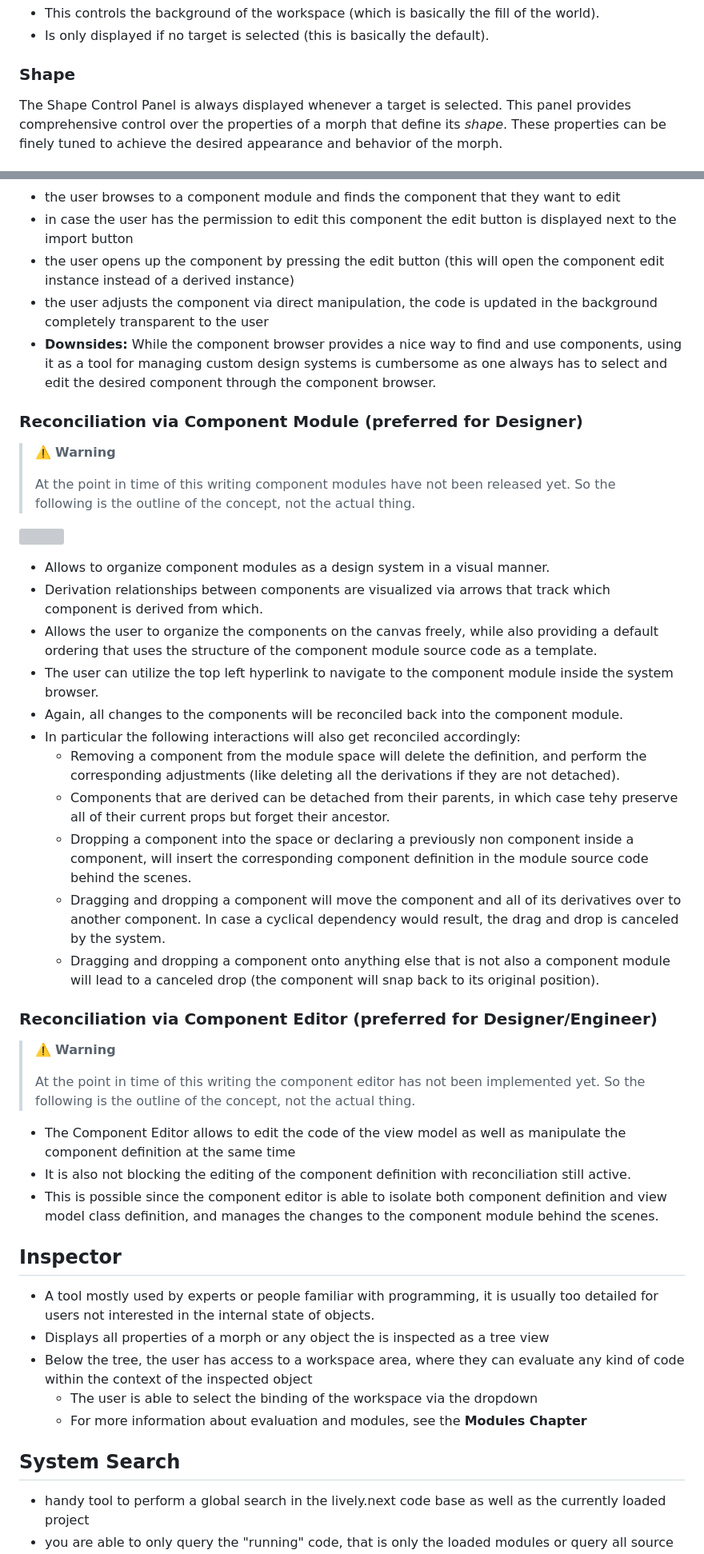
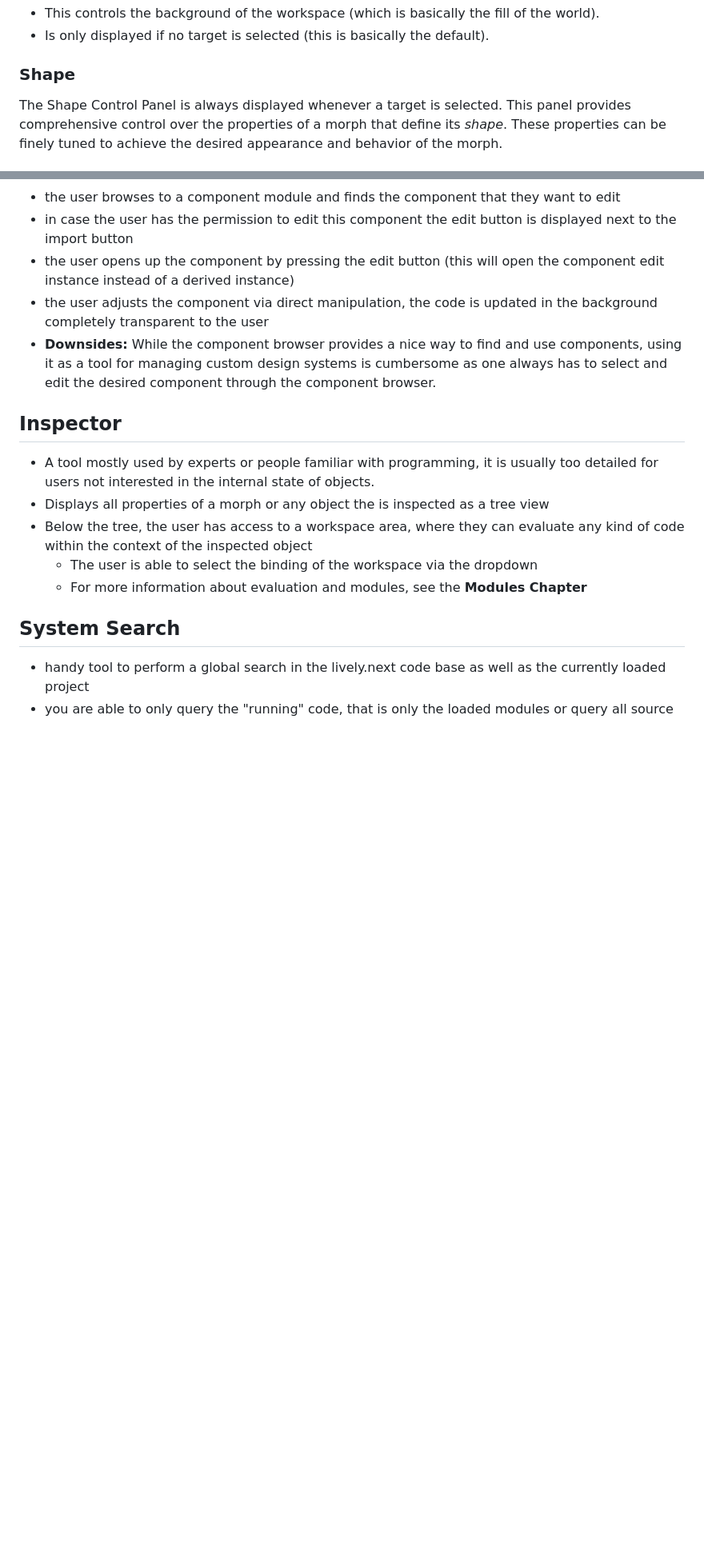
Before and after one commit to nextguys/lively-next-relaunch, a Markdown page: explanation/studio.md, 2 parts joined by grey strips. Shown at 80% size. GitHub-like rendering; blank space fills up the shorter version; grey boxes are pictures that could not be loaded.

Commit message:
Remove not yet implemented tools from "Studio Explanation"

```diff
--- a/explanation/studio.md
+++ b/explanation/studio.md
@@ -176,23 +155,6 @@ For more details please refer to the **Inspector Section**.
  - Is only displayed if no target is selected (this is basically the default).
 
 ### Shape
-<!--
- - Is always displayed whenever a target is selected.
- - Allows us to control the properties of a morph that constitute its *shape*. This includes:
-   - Width and Height
-     - user can select the lock toggle in order to ensure that when one of either width or height inputs are changed, the extent proportions are preserved.
-   - Position
-   - Border Radius (rounded borders)
-     - Also allows the user to individually adjust the radius of each corner in isolation by toggling the "invidivual corner control".
-   - Rotation
-   - Clipping mode (wether overflow is visible or cropped)
-     - In the case of cropped overflows, the user can also choose to select a scroll overflow, in which case the morph will allow the clipped content to be scrolled as well.
-   - Resizing Behavior (usually depending on the applied layout)
-     - Fixed Dimension (default resizing behavior)
-     - Fill Dimension (if controlled by layout, will a remaining empty space)
-     - Hug Dimension (if layout permits, hug the content e.g. a document or a set of children)
-     - Shrink Dimension (is a combination of hugging and fill, where if fill were to exceed the size of hug, we would resort to hug and else behave as shrink) (not yet implemented)
--->
 
 The Shape Control Panel is always displayed whenever a target is selected. This panel provides comprehensive control over the properties of a morph that define its *shape*. These properties can be finely tuned to achieve the desired appearance and behavior of the morph.
 
@@ -397,33 +357,6 @@ The Clipping Mode section determines whether the overflow content of the morph i
  - the user adjusts the component via direct manipulation, the code is updated in the background completely transparent to the user
  - **Downsides:** While the component browser provides a nice way to find and use components, using it as a tool for managing custom design systems is cumbersome as one always has to select and edit the desired component through the component browser.
 
-### Reconciliation via Component Module (preferred for Designer)
-> ⚠️ **Warning**
->
-> At the point in time of this writing component modules have not been released yet. So the following is the outline of the concept, not the actual thing.
-
-  ![](/local_projects/nextguys--lively-next-relaunch/assets/component%20module%20mock.png)
- - Allows to organize component modules as a design system in a visual manner.
- - Derivation relationships between components are visualized via arrows that track which component is derived from which.
- - Allows the user to organize the components on the canvas freely, while also providing a default ordering that uses the structure of the component module source code as a template.
- - The user can utilize the top left hyperlink to navigate to the component module inside the system browser.
- - Again, all changes to the components will be reconciled back into the component module.
- - In particular the following interactions will also get reconciled accordingly:
-   - Removing a component from the module space will delete the definition, and perform the corresponding adjustments (like deleting all the derivations if they are not detached).
-   - Components that are derived can be detached from their parents, in which case tehy preserve all of their current props but forget their ancestor.
-   - Dropping a component into the space or declaring a previously non component inside a component, will insert the corresponding component definition in the module source code behind the scenes.
-   - Dragging and dropping a component will move the component and all of its derivatives over to another component. In case a cyclical dependency would result, the drag and drop is canceled by the system.
-   - Dragging and dropping a component onto anything else that is not also a component module will lead to a canceled drop (the component will snap back to its original position).
-
-### Reconciliation via Component Editor (preferred for Designer/Engineer)
-> ⚠️ **Warning**
->
-> At the point in time of this writing the component editor has not been implemented yet. So the following is the outline of the concept, not the actual thing.
-
- - The Component Editor allows to edit the code of the view model as well as manipulate the component definition at the same time
- - It is also not blocking the editing of the component definition with reconciliation still active.
- - This is possible since the component editor is able to isolate both component definition and view model class definition, and manages the changes to the component module behind the scenes.
-
 ## Inspector
 - A tool mostly used by experts or people familiar with programming, it is usually too detailed for users not interested in the internal state of objects.
 - Displays all properties of a morph or any object the is inspected as a tree view
```
Also changed, not shown: other parts of explanation/studio.md (+0 -23 lines).
